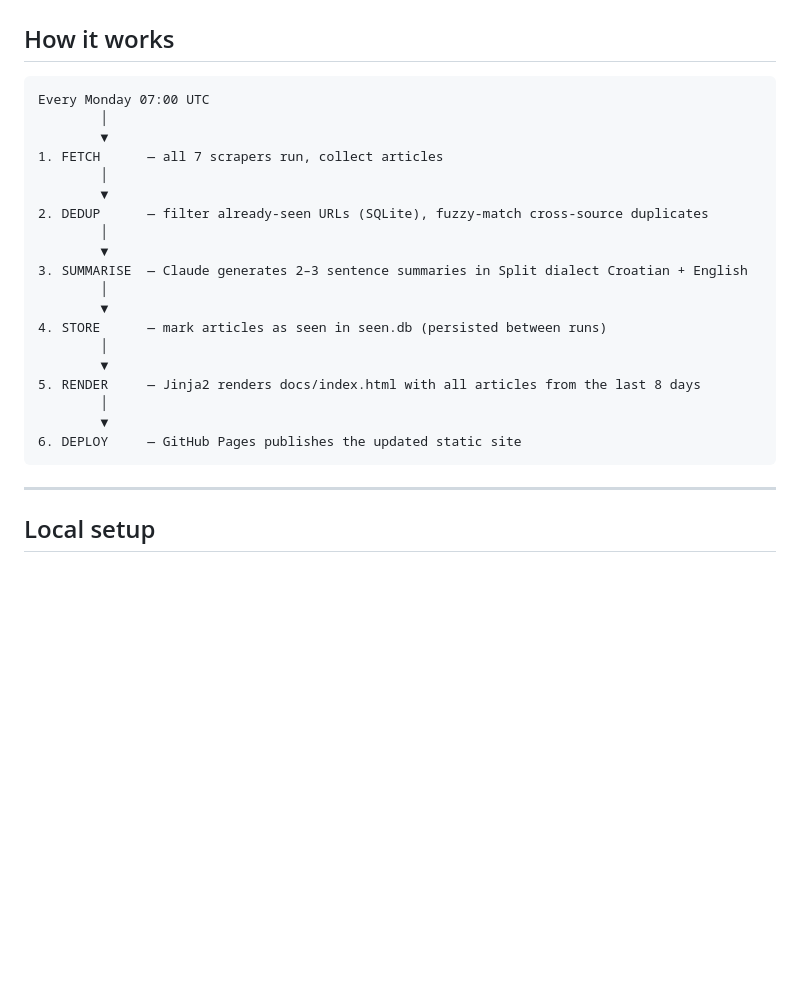
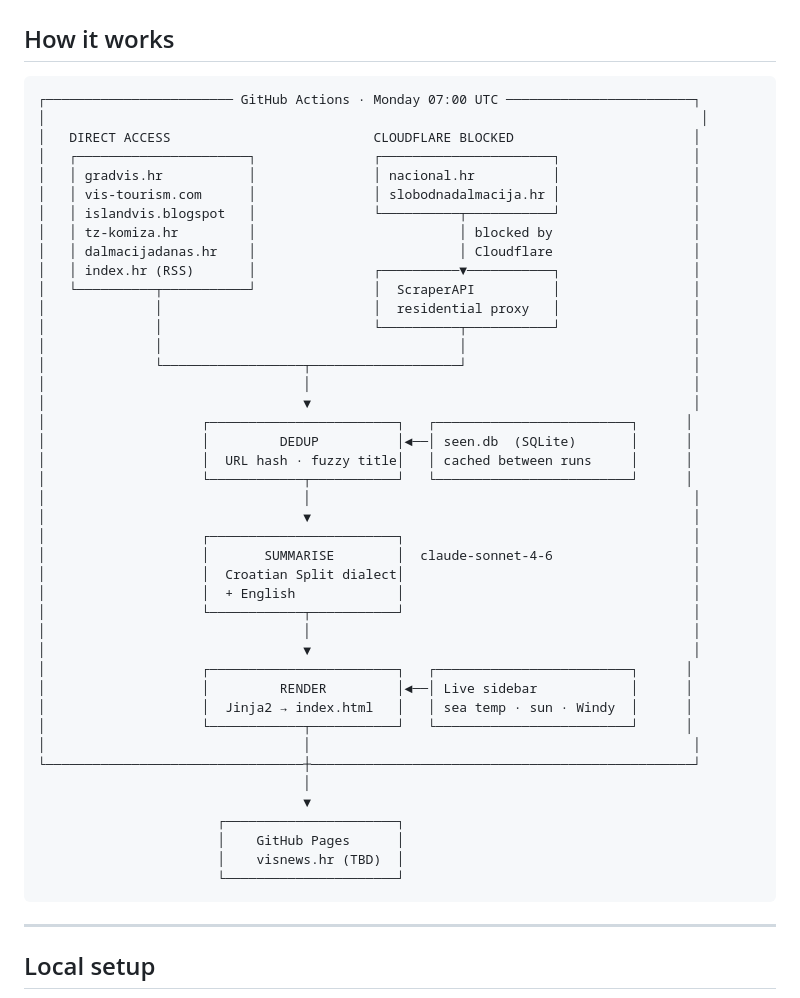
Before and after one commit to luka22/vis-news, a Markdown page: README.md, the part around the change. Drawn GitHub-style; blank space fills up the shorter version.

Commit message:
docs: replace text pipeline with ASCII architecture diagram
Shows the two-path scraping flow — direct access vs Cloudflare-blocked
sources routed through ScraperAPI — making the proxy bypass immediately
visible to anyone reading the repo.

Co-Authored-By: Claude Sonnet 4.6 <noreply@anthropic.com>

````diff
--- a/README.md
+++ b/README.md
@@ -21,25 +21,48 @@ Automated weekly news aggregator for [Vis](https://en.wikipedia.org/wiki/Vis), a
 ## How it works
 
 ```
-Every Monday 07:00 UTC
-        │
-        ▼
-1. FETCH      — all 7 scrapers run, collect articles
-        │
-        ▼
-2. DEDUP      — filter already-seen URLs (SQLite), fuzzy-match cross-source duplicates
-        │
-        ▼
-3. SUMMARISE  — Claude generates 2–3 sentence summaries in Split dialect Croatian + English
-        │
-        ▼
-4. STORE      — mark articles as seen in seen.db (persisted between runs)
-        │
-        ▼
-5. RENDER     — Jinja2 renders docs/index.html with all articles from the last 8 days
-        │
-        ▼
-6. DEPLOY     — GitHub Pages publishes the updated static site
+┌──────────────────────── GitHub Actions · Monday 07:00 UTC ────────────────────────┐
+│                                                                                    │
+│   DIRECT ACCESS                          CLOUDFLARE BLOCKED                       │
+│   ┌──────────────────────┐               ┌──────────────────────┐                 │
+│   │ gradvis.hr           │               │ nacional.hr          │                 │
+│   │ vis-tourism.com      │               │ slobodnadalmacija.hr │                 │
+│   │ islandvis.blogspot   │               └──────────┬───────────┘                 │
+│   │ tz-komiza.hr         │                          │ blocked by                  │
+│   │ dalmacijadanas.hr    │                          │ Cloudflare                  │
+│   │ index.hr (RSS)       │               ┌──────────▼───────────┐                 │
+│   └──────────┬───────────┘               │  ScraperAPI          │                 │
+│              │                           │  residential proxy   │                 │
+│              │                           └──────────┬───────────┘                 │
+│              │                                      │                             │
+│              └──────────────────┬───────────────────┘                             │
+│                                 │                                                 │
+│                                 ▼                                                 │
+│                    ┌────────────────────────┐   ┌─────────────────────────┐      │
+│                    │         DEDUP          │◄──│ seen.db  (SQLite)       │      │
+│                    │  URL hash · fuzzy title│   │ cached between runs     │      │
+│                    └────────────┬───────────┘   └─────────────────────────┘      │
+│                                 │                                                 │
+│                                 ▼                                                 │
+│                    ┌────────────────────────┐                                     │
+│                    │       SUMMARISE        │  claude-sonnet-4-6                  │
+│                    │  Croatian Split dialect│                                     │
+│                    │  + English             │                                     │
+│                    └────────────┬───────────┘                                     │
+│                                 │                                                 │
+│                                 ▼                                                 │
+│                    ┌────────────────────────┐   ┌─────────────────────────┐      │
+│                    │         RENDER         │◄──│ Live sidebar            │      │
+│                    │  Jinja2 → index.html   │   │ sea temp · sun · Windy  │      │
+│                    └────────────┬───────────┘   └─────────────────────────┘      │
+│                                 │                                                 │
+└─────────────────────────────────┼─────────────────────────────────────────────────┘
+                                  │
+                                  ▼
+                       ┌──────────────────────┐
+                       │    GitHub Pages      │
+                       │    visnews.hr (TBD)  │
+                       └──────────────────────┘
 ```
 
 ---
````
